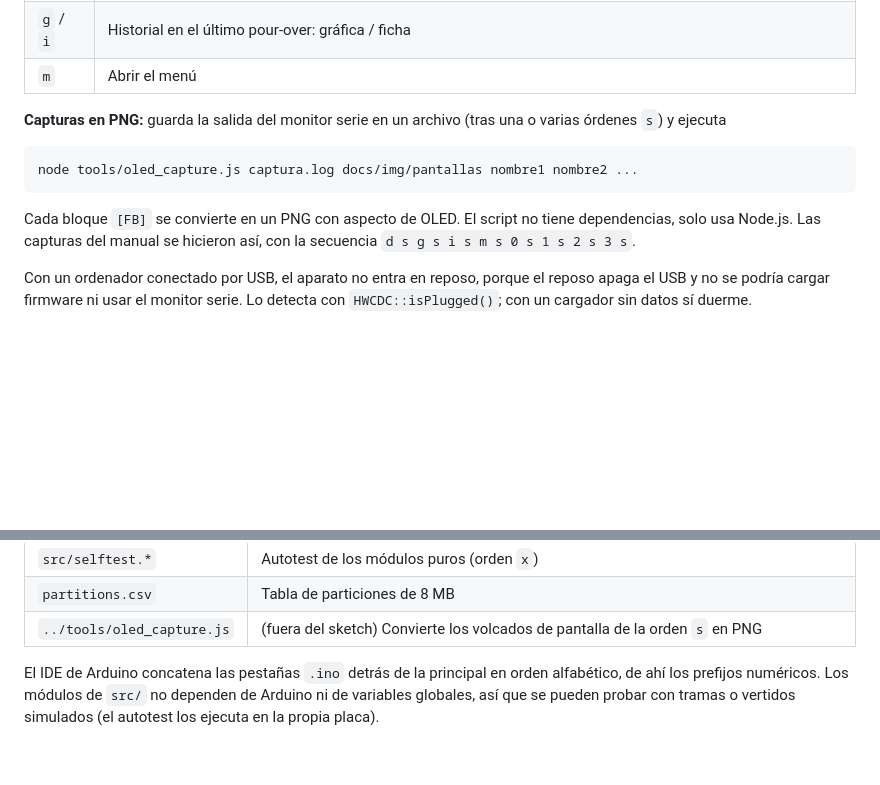
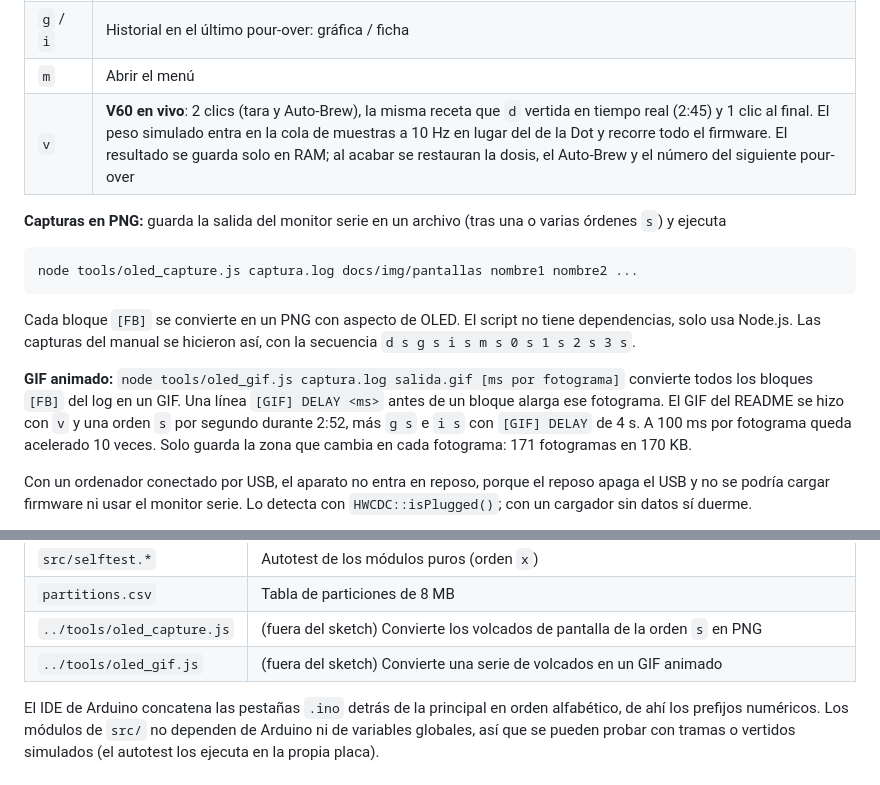
Before and after one commit to jcallano/Timemore_Dot_OLED, a Markdown page: docs/TECNICO.md, 2 parts joined by grey strips. Drawn GitHub-style; blank space fills up the shorter version.

````diff
--- a/docs/TECNICO.md
+++ b/docs/TECNICO.md
@@ -114,6 +114,7 @@ Dot --(0xFFF1, 10 Hz)--> ESP32-S3 --(0x0FFE/0xFF11, trama 03 0B de 20 bytes)-->
 | `0`-`3` | Vista de pesaje 0 a 3 |
 | `g` / `i` | Historial en el último pour-over: gráfica / ficha |
 | `m` | Abrir el menú |
+| `v` | **V60 en vivo**: 2 clics (tara y Auto-Brew), la misma receta que `d` vertida en tiempo real (2:45) y 1 clic al final. El peso simulado entra en la cola de muestras a 10 Hz en lugar del de la Dot y recorre todo el firmware. El resultado se guarda solo en RAM; al acabar se restauran la dosis, el Auto-Brew y el número del siguiente pour-over |
 
 **Capturas en PNG:** guarda la salida del monitor serie en un archivo (tras una o varias órdenes `s`) y ejecuta
 
@@ -122,6 +123,8 @@ node tools/oled_capture.js captura.log docs/img/pantallas nombre1 nombre2 ...
 ```
 
 Cada bloque `[FB]` se convierte en un PNG con aspecto de OLED. El script no tiene dependencias, solo usa Node.js. Las capturas del manual se hicieron así, con la secuencia `d s g s i s m s 0 s 1 s 2 s 3 s`.
+
+**GIF animado:** `node tools/oled_gif.js captura.log salida.gif [ms por fotograma]` convierte todos los bloques `[FB]` del log en un GIF. Una línea `[GIF] DELAY <ms>` antes de un bloque alarga ese fotograma. El GIF del README se hizo con `v` y una orden `s` por segundo durante 2:52, más `g s` e `i s` con `[GIF] DELAY` de 4 s. A 100 ms por fotograma queda acelerado 10 veces. Solo guarda la zona que cambia en cada fotograma: 171 fotogramas en 170 KB.
 
 Con un ordenador conectado por USB, el aparato no entra en reposo, porque el reposo apaga el USB y no se podría cargar firmware ni usar el monitor serie. Lo detecta con `HWCDC::isPlugged()`; con un cargador sin datos sí duerme.
 
@@ -167,6 +170,7 @@ Todo el firmware está en [`firmware/`](../firmware/); la carpeta y la pestaña
 | `src/selftest.*` | Autotest de los módulos puros (orden `x`) |
 | `partitions.csv` | Tabla de particiones de 8 MB |
 | `../tools/oled_capture.js` | (fuera del sketch) Convierte los volcados de pantalla de la orden `s` en PNG |
+| `../tools/oled_gif.js` | (fuera del sketch) Convierte una serie de volcados en un GIF animado |
 
 El IDE de Arduino concatena las pestañas `.ino` detrás de la principal en orden alfabético, de ahí los prefijos numéricos. Los módulos de `src/` no dependen de Arduino ni de variables globales, así que se pueden probar con tramas o vertidos simulados (el autotest los ejecuta en la propia placa).
 
````
Also changed, not shown: MANUAL.md (+3 -1 lines), README.md (+7 -1 lines), docs/img/v60_demo.gif (added), 7 other files.
